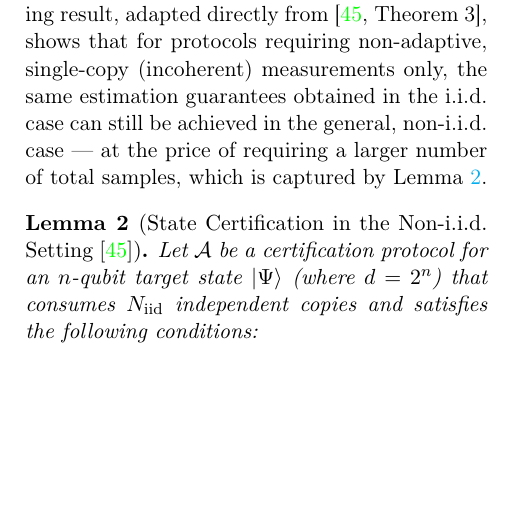
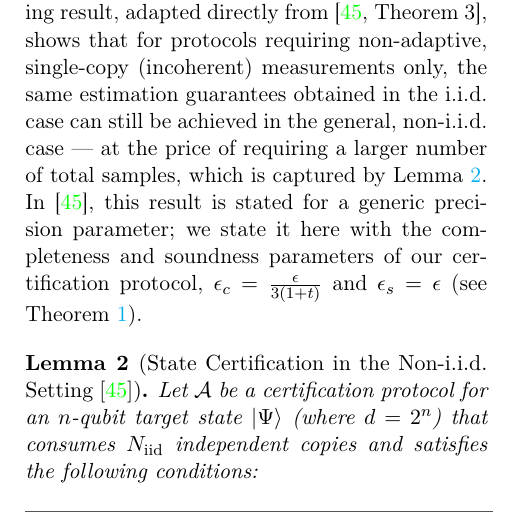
Before and after one commit to jemappellesami/DV-Verif, a LaTeX document (revision/main.tex): part of one column of page 16 of 19, cut so that both start at the same text, the shorter picture padded with empty space. Compiled offline with pdfLaTeX.

Commit message:
Appendix C: Lemma 2 stated with our completeness and soundness parameters
FKMO24 state their result for a generic precision parameter; say that
Lemma 2 adapts it to eps_c = eps/(3(1+t)) and eps_s = eps of Theorem 1.

Co-Authored-By: Claude Opus 5.5 <noreply@anthropic.com>

```diff
--- a/revision/main.tex
+++ b/revision/main.tex
@@ -783,7 +783,7 @@ Using the fact that $d = 2^n$, we can rewrite this $T$-state value as $\norm{\ch
 
 In many quantum verification tasks, security or correctness analyses rely on the assumption that all copies of the quantum state are produced independently and identically distributed (i.i.d.).
 In an adversarial scenario, however, this assumption may fail: the subsystems across different rounds can be arbitrarily correlated.
-The following result, adapted directly from~\cite[Theorem~3]{FKMO24learning}, shows that for protocols requiring non-adaptive, single-copy (incoherent) measurements only, the same estimation guarantees obtained in the i.i.d.\ case can still be achieved in the general, non-i.i.d.\ case — at the price of requiring a larger number of total samples, which is captured by Lemma \ref{lemma:prelim:iid}.
+The following result, adapted directly from~\cite[Theorem~3]{FKMO24learning}, shows that for protocols requiring non-adaptive, single-copy (incoherent) measurements only, the same estimation guarantees obtained in the i.i.d.\ case can still be achieved in the general, non-i.i.d.\ case — at the price of requiring a larger number of total samples, which is captured by Lemma \ref{lemma:prelim:iid}. In \cite{FKMO24learning}, this result is stated for a generic precision parameter; we state it here with the completeness and soundness parameters of our certification protocol, $\epsilon_c=\frac{\epsilon}{3(1+t)}$ and $\epsilon_s=\epsilon$ (see Theorem~\ref{theorem:certification}).
 \begin{lemma}[State Certification in the Non-i.i.d. Setting \cite{FKMO24learning}]
 \label{lemma:prelim:iid}
 Let $\mathcal{A}$ be a certification protocol for an $n$-qubit target state $\ket{\Psi}$ (where $d=2^n$) that consumes $\Niid$ independent copies and satisfies the following conditions:
```
